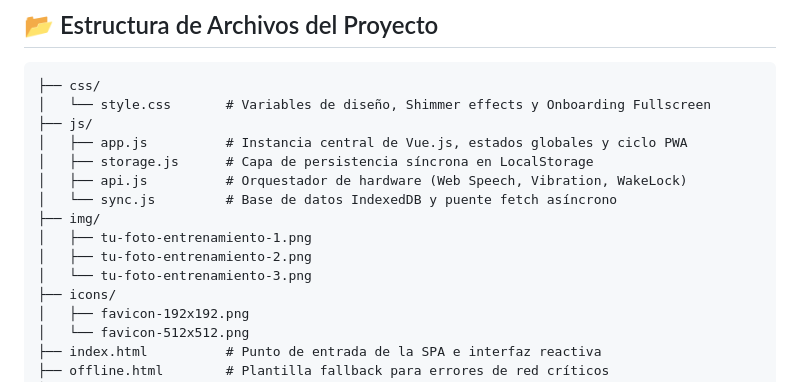
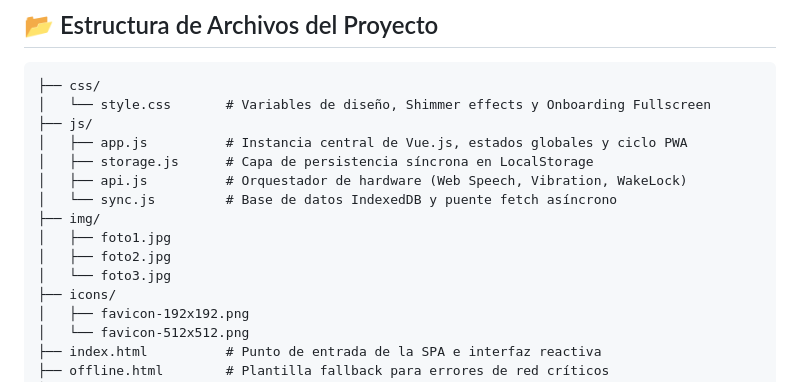
Before and after one commit to Neox06-Dev/TP2-PWA, a Markdown page: README.md, the part around the change. GitHub-like rendering.

```diff
--- a/README.md
+++ b/README.md
@@ -46,9 +46,9 @@ La solución se construyó utilizando tecnologías web nativas para maximizar la
 │   ├── api.js          # Orquestador de hardware (Web Speech, Vibration, WakeLock)
 │   └── sync.js         # Base de datos IndexedDB y puente fetch asíncrono
 ├── img/
-│   ├── tu-foto-entrenamiento-1.png
-│   ├── tu-foto-entrenamiento-2.png
-│   └── tu-foto-entrenamiento-3.png
+│   ├── foto1.jpg
+│   ├── foto2.jpg
+│   └── foto3.jpg
 ├── icons/
 │   ├── favicon-192x192.png
 │   └── favicon-512x512.png
```
